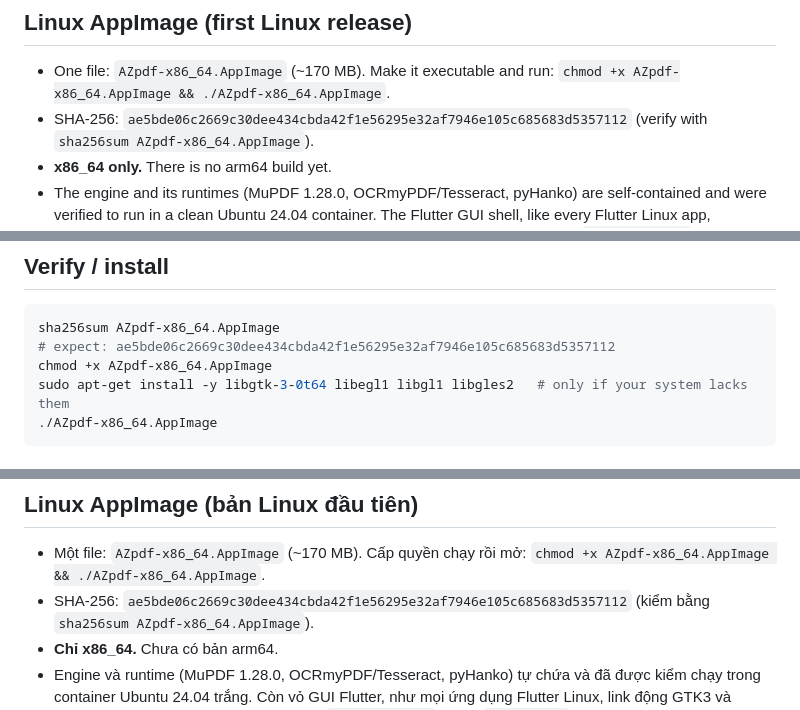
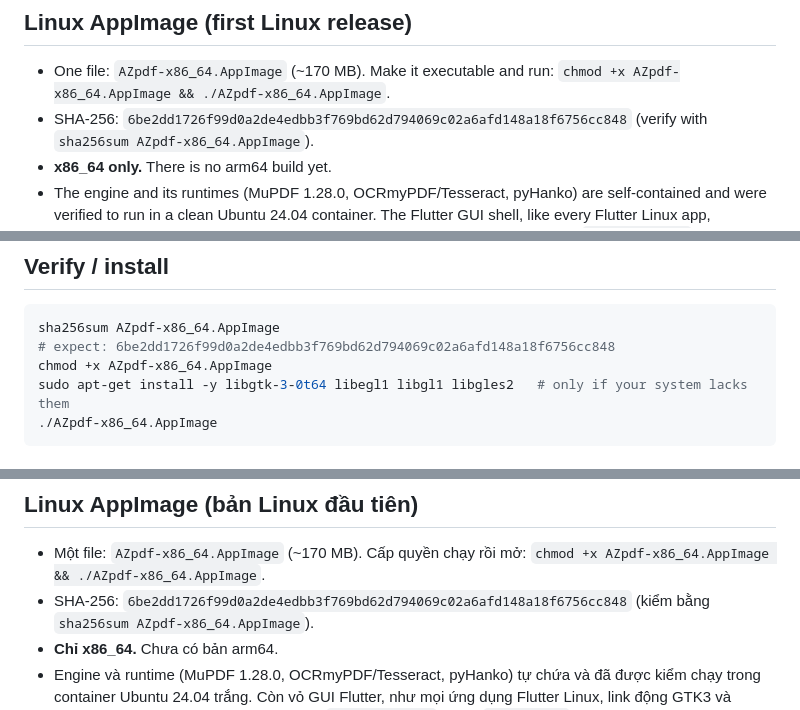
Before and after one commit to h3nryprod01/AZpdf, a Markdown page: .forge/2026-07-30-linux-appimage/release-notes-v1.2.0.md, 3 parts joined by grey strips. Drawn GitHub-style.

````diff
--- a/.forge/2026-07-30-linux-appimage/release-notes-v1.2.0.md
+++ b/.forge/2026-07-30-linux-appimage/release-notes-v1.2.0.md
@@ -9,7 +9,7 @@ Linux download.
 
 - One file: `AZpdf-x86_64.AppImage` (~170 MB). Make it executable and run:
   `chmod +x AZpdf-x86_64.AppImage && ./AZpdf-x86_64.AppImage`.
-- SHA-256: `ae5bde06c2669c30dee434cbda42f1e56295e32af7946e105c685683d5357112`
+- SHA-256: `6be2dd1726f99d0a2de4edbb3f769bd62d794069c02a6afd148a18f6756cc848`
   (verify with `sha256sum AZpdf-x86_64.AppImage`).
 - **x86_64 only.** There is no arm64 build yet.
 - The engine and its runtimes (MuPDF 1.28.0, OCRmyPDF/Tesseract, pyHanko) are self-contained
@@ -44,7 +44,7 @@ project targets. The full feasibility analysis is in
 
 ```bash
 sha256sum AZpdf-x86_64.AppImage
-# expect: ae5bde06c2669c30dee434cbda42f1e56295e32af7946e105c685683d5357112
+# expect: 6be2dd1726f99d0a2de4edbb3f769bd62d794069c02a6afd148a18f6756cc848
 chmod +x AZpdf-x86_64.AppImage
 sudo apt-get install -y libgtk-3-0t64 libegl1 libgl1 libgles2   # only if your system lacks them
 ./AZpdf-x86_64.AppImage
@@ -60,7 +60,7 @@ Bản Linux x86_64 AppImage. macOS 1.1.0 vẫn là bản macOS mới nhất; 1.2
 
 - Một file: `AZpdf-x86_64.AppImage` (~170 MB). Cấp quyền chạy rồi mở:
   `chmod +x AZpdf-x86_64.AppImage && ./AZpdf-x86_64.AppImage`.
-- SHA-256: `ae5bde06c2669c30dee434cbda42f1e56295e32af7946e105c685683d5357112`
+- SHA-256: `6be2dd1726f99d0a2de4edbb3f769bd62d794069c02a6afd148a18f6756cc848`
   (kiểm bằng `sha256sum AZpdf-x86_64.AppImage`).
 - **Chỉ x86_64.** Chưa có bản arm64.
 - Engine và runtime (MuPDF 1.28.0, OCRmyPDF/Tesseract, pyHanko) tự chứa và đã được kiểm chạy
````
Also changed, not shown: other parts of .forge/2026-07-30-linux-appimage/release-notes-v1.2.0.md (+1 -1 lines), README-VI.md (+1 -1 lines), README.md (+1 -1 lines).
